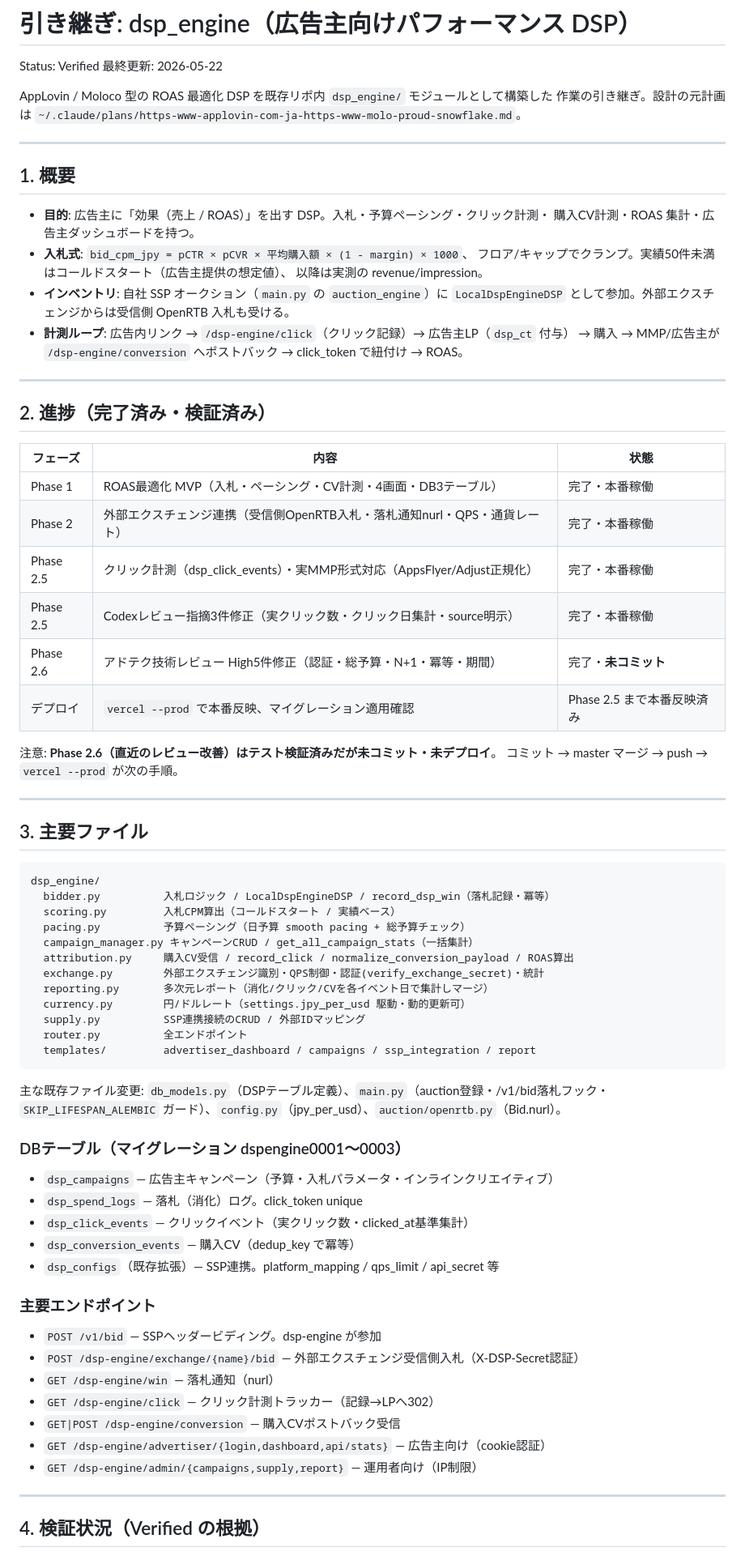
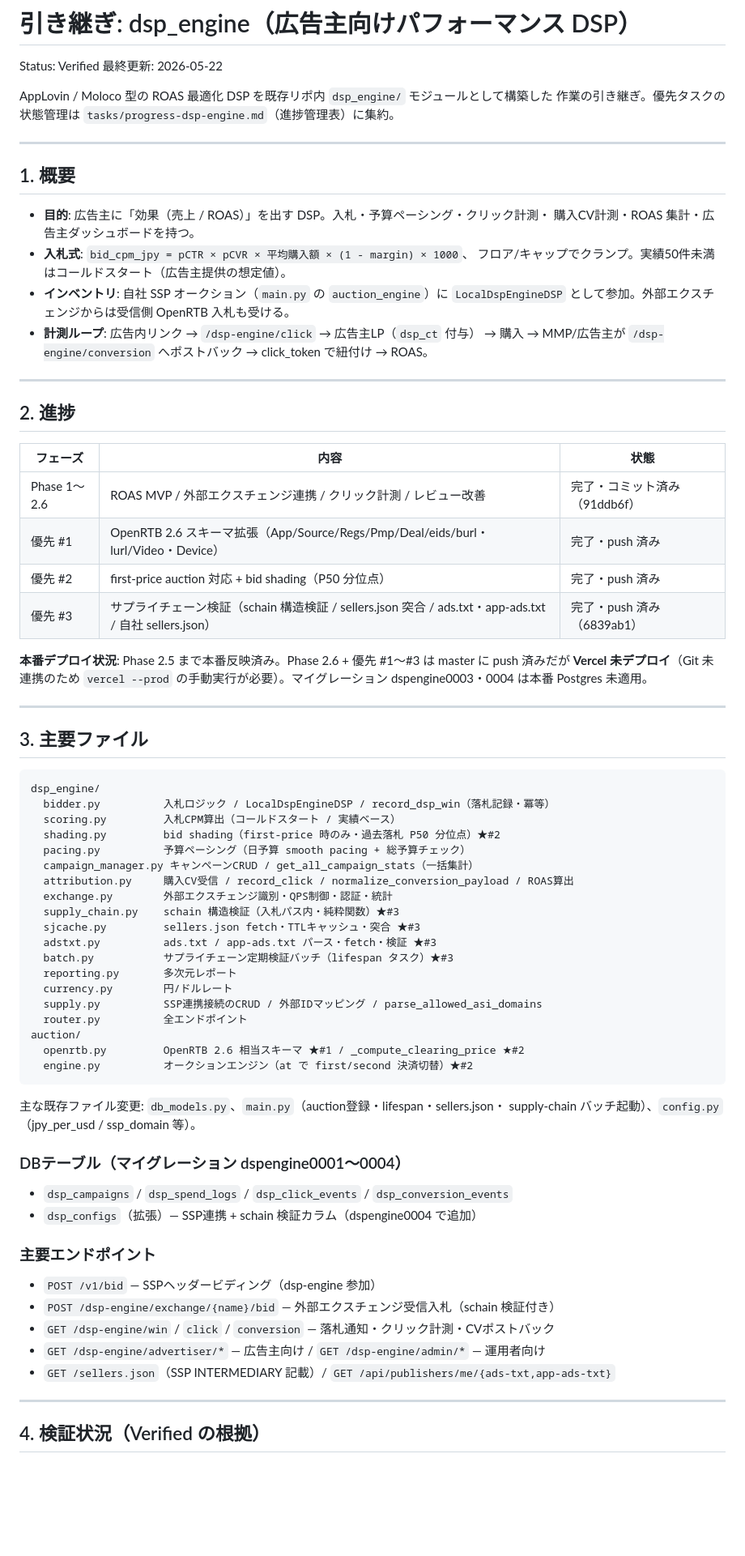
Before and after one commit to Fujifujimon88/ssp, a Markdown page: tasks/handoff-dsp-engine.md, the part around one of its changes. Shown at 81% size. Drawn GitHub-style; blank space fills up the shorter version.

````diff
--- a/tasks/handoff-dsp-engine.md
+++ b/tasks/handoff-dsp-engine.md
@@ -4,7 +4,7 @@ Status: Verified
 最終更新: 2026-05-22
 
 AppLovin / Moloco 型の ROAS 最適化 DSP を既存リポ内 `dsp_engine/` モジュールとして構築した
-作業の引き継ぎ。設計の元計画は `~/.claude/plans/https-www-applovin-com-ja-https-www-molo-proud-snowflake.md`。
+作業の引き継ぎ。優先タスクの状態管理は `tasks/progress-dsp-engine.md`（進捗管理表）に集約。
 
 ---
 
@@ -13,28 +13,26 @@ AppLovin / Moloco 型の ROAS 最適化 DSP を既存リポ内 `dsp_engine/` モ
 - **目的**: 広告主に「効果（売上 / ROAS）」を出す DSP。入札・予算ペーシング・クリック計測・
   購入CV計測・ROAS 集計・広告主ダッシュボードを持つ。
 - **入札式**: `bid_cpm_jpy = pCTR × pCVR × 平均購入額 × (1 - margin) × 1000`、
-  フロア/キャップでクランプ。実績50件未満はコールドスタート（広告主提供の想定値）、
-  以降は実測の revenue/impression。
+  フロア/キャップでクランプ。実績50件未満はコールドスタート（広告主提供の想定値）。
 - **インベントリ**: 自社 SSP オークション（`main.py` の `auction_engine`）に
   `LocalDspEngineDSP` として参加。外部エクスチェンジからは受信側 OpenRTB 入札も受ける。
-- **計測ループ**: 広告内リンク → `/dsp-engine/click`（クリック記録）→ 広告主LP（`dsp_ct` 付与）
+- **計測ループ**: 広告内リンク → `/dsp-engine/click` → 広告主LP（`dsp_ct` 付与）
   → 購入 → MMP/広告主が `/dsp-engine/conversion` へポストバック → click_token で紐付け → ROAS。
 
 ---
 
-## 2. 進捗（完了済み・検証済み）
+## 2. 進捗
 
 | フェーズ | 内容 | 状態 |
 |---|---|---|
-| Phase 1 | ROAS最適化 MVP（入札・ペーシング・CV計測・4画面・DB3テーブル） | 完了・本番稼働 |
-| Phase 2 | 外部エクスチェンジ連携（受信側OpenRTB入札・落札通知nurl・QPS・通貨レート） | 完了・本番稼働 |
-| Phase 2.5 | クリック計測（dsp_click_events）・実MMP形式対応（AppsFlyer/Adjust正規化） | 完了・本番稼働 |
-| Phase 2.5 | Codexレビュー指摘3件修正（実クリック数・クリック日集計・source明示） | 完了・本番稼働 |
-| Phase 2.6 | アドテク技術レビュー High5件修正（認証・総予算・N+1・冪等・期間） | 完了・**未コミット** |
-| デプロイ | `vercel --prod` で本番反映、マイグレーション適用確認 | Phase 2.5 まで本番反映済み |
+| Phase 1〜2.6 | ROAS MVP / 外部エクスチェンジ連携 / クリック計測 / レビュー改善 | 完了・コミット済み（91ddb6f）|
+| 優先 #1 | OpenRTB 2.6 スキーマ拡張（App/Source/Regs/Pmp/Deal/eids/burl・lurl/Video・Device）| 完了・push 済み |
+| 優先 #2 | first-price auction 対応 + bid shading（P50 分位点）| 完了・push 済み |
+| 優先 #3 | サプライチェーン検証（schain 構造検証 / sellers.json 突合 / ads.txt・app-ads.txt / 自社 sellers.json）| 完了・push 済み（6839ab1）|
 
-注意: **Phase 2.6（直近のレビュー改善）はテスト検証済みだが未コミット・未デプロイ**。
-コミット → master マージ → push → `vercel --prod` が次の手順。
+**本番デプロイ状況**: Phase 2.5 まで本番反映済み。Phase 2.6 + 優先 #1〜#3 は master に push 済みだが
+**Vercel 未デプロイ**（Git 未連携のため `vercel --prod` の手動実行が必要）。マイグレーション
+dspengine0003・0004 は本番 Postgres 未適用。
 
 ---
 
@@ -44,35 +42,37 @@ AppLovin / Moloco 型の ROAS 最適化 DSP を既存リポ内 `dsp_engine/` モ
 dsp_engine/
   bidder.py          入札ロジック / LocalDspEngineDSP / record_dsp_win（落札記録・冪等）
   scoring.py         入札CPM算出（コールドスタート / 実績ベース）
+  shading.py         bid shading（first-price 時のみ・過去落札 P50 分位点）★#2
   pacing.py          予算ペーシング（日予算 smooth pacing + 総予算チェック）
   campaign_manager.py キャンペーンCRUD / get_all_campaign_stats（一括集計）
   attribution.py     購入CV受信 / record_click / normalize_conversion_payload / ROAS算出
-  exchange.py        外部エクスチェンジ識別・QPS制御・認証(verify_exchange_secret)・統計
-  reporting.py       多次元レポート（消化/クリック/CVを各イベント日で集計しマージ）
-  currency.py        円/ドルレート（settings.jpy_per_usd 駆動・動的更新可）
-  supply.py          SSP連携接続のCRUD / 外部IDマッピング
+  exchange.py        外部エクスチェンジ識別・QPS制御・認証・統計
+  supply_chain.py    schain 構造検証（入札パス内・純粋関数）★#3
+  sjcache.py         sellers.json fetch・TTLキャッシュ・突合 ★#3
+  adstxt.py          ads.txt / app-ads.txt パース・fetch・検証 ★#3
+  batch.py           サプライチェーン定期検証バッチ（lifespan タスク）★#3
+  reporting.py       多次元レポート
+  currency.py        円/ドルレート
+  supply.py          SSP連携接続のCRUD / 外部IDマッピング / parse_allowed_asi_domains
   router.py          全エンドポイント
-  templates/         advertiser_dashboard / campaigns / ssp_integration / report
+auction/
+  openrtb.py         OpenRTB 2.6 相当スキーマ ★#1 / _compute_clearing_price ★#2
+  engine.py          オークションエンジン（at で first/second 決済切替）★#2
 ```
 
-主な既存ファイル変更: `db_models.py`（DSPテーブル定義）、`main.py`（auction登録・/v1/bid落札フック・
-`SKIP_LIFESPAN_ALEMBIC` ガード）、`config.py`（jpy_per_usd）、`auction/openrtb.py`（Bid.nurl）。
+主な既存ファイル変更: `db_models.py`、`main.py`（auction登録・lifespan・sellers.json・
+supply-chain バッチ起動）、`config.py`（jpy_per_usd / ssp_domain 等）。
 
-### DBテーブル（マイグレーション dspengine0001〜0003）
-- `dsp_campaigns` — 広告主キャンペーン（予算・入札パラメータ・インラインクリエイティブ）
-- `dsp_spend_logs` — 落札（消化）ログ。click_token unique
-- `dsp_click_events` — クリックイベント（実クリック数・clicked_at基準集計）
-- `dsp_conversion_events` — 購入CV（dedup_key で冪等）
-- `dsp_configs`（既存拡張）— SSP連携。platform_mapping / qps_limit / api_secret 等
+### DBテーブル（マイグレーション dspengine0001〜0004）
+- `dsp_campaigns` / `dsp_spend_logs` / `dsp_click_events` / `dsp_conversion_events`
+- `dsp_configs`（拡張）— SSP連携 + schain 検証カラム（dspengine0004 で追加）
 
 ### 主要エンドポイント
-- `POST /v1/bid` — SSPヘッダービディング。dsp-engine が参加
-- `POST /dsp-engine/exchange/{name}/bid` — 外部エクスチェンジ受信側入札（X-DSP-Secret認証）
-- `GET /dsp-engine/win` — 落札通知（nurl）
-- `GET /dsp-engine/click` — クリック計測トラッカー（記録→LPへ302）
-- `GET|POST /dsp-engine/conversion` — 購入CVポストバック受信
-- `GET /dsp-engine/advertiser/{login,dashboard,api/stats}` — 広告主向け（cookie認証）
-- `GET /dsp-engine/admin/{campaigns,supply,report}` — 運用者向け（IP制限）
+- `POST /v1/bid` — SSPヘッダービディング（dsp-engine 参加）
+- `POST /dsp-engine/exchange/{name}/bid` — 外部エクスチェンジ受信入札（schain 検証付き）
+- `GET /dsp-engine/win` / `click` / `conversion` — 落札通知・クリック計測・CVポストバック
+- `GET /dsp-engine/advertiser/*` — 広告主向け / `GET /dsp-engine/admin/*` — 運用者向け
+- `GET /sellers.json`（SSP INTERMEDIARY 記載）/ `GET /api/publishers/me/{ads-txt,app-ads-txt}`
 
 ---
 
````
Also changed, not shown: other parts of tasks/handoff-dsp-engine.md (+39 -47 lines).
